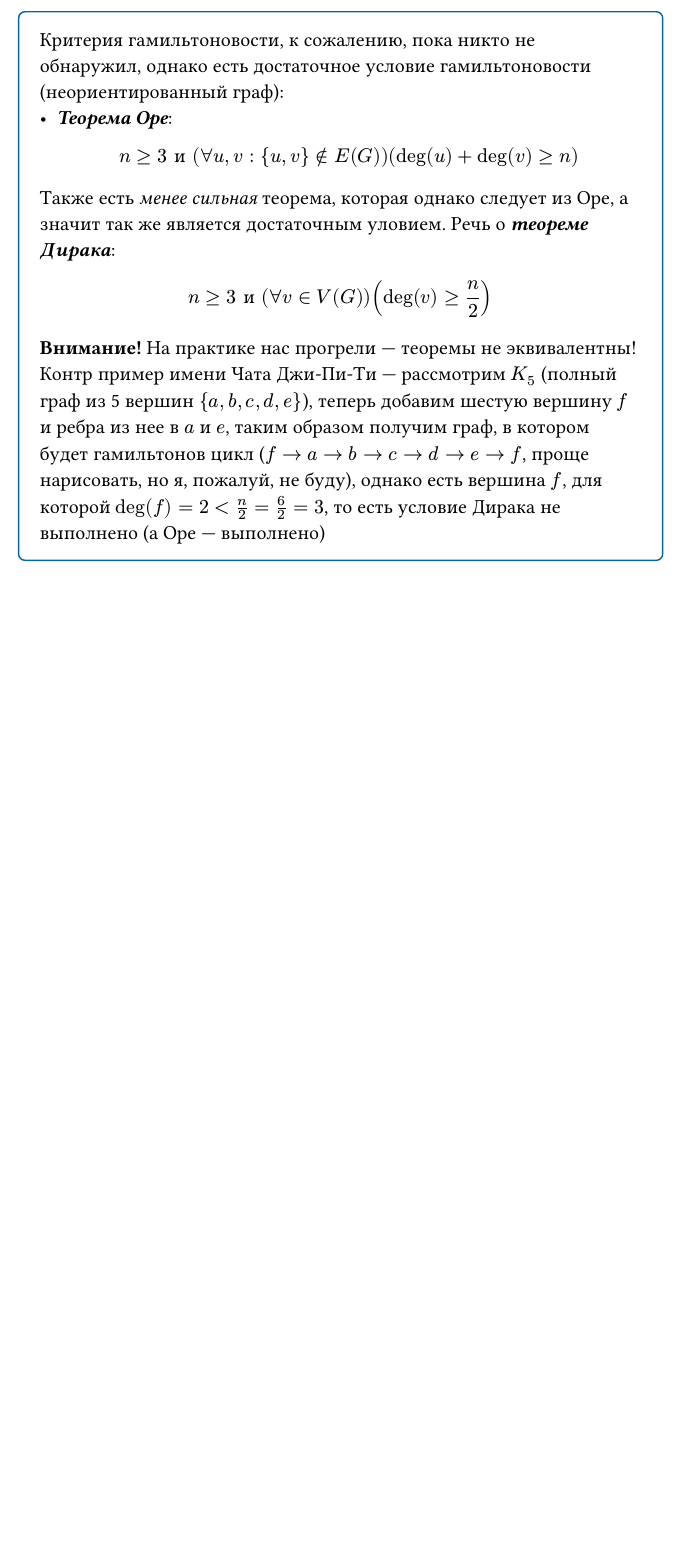
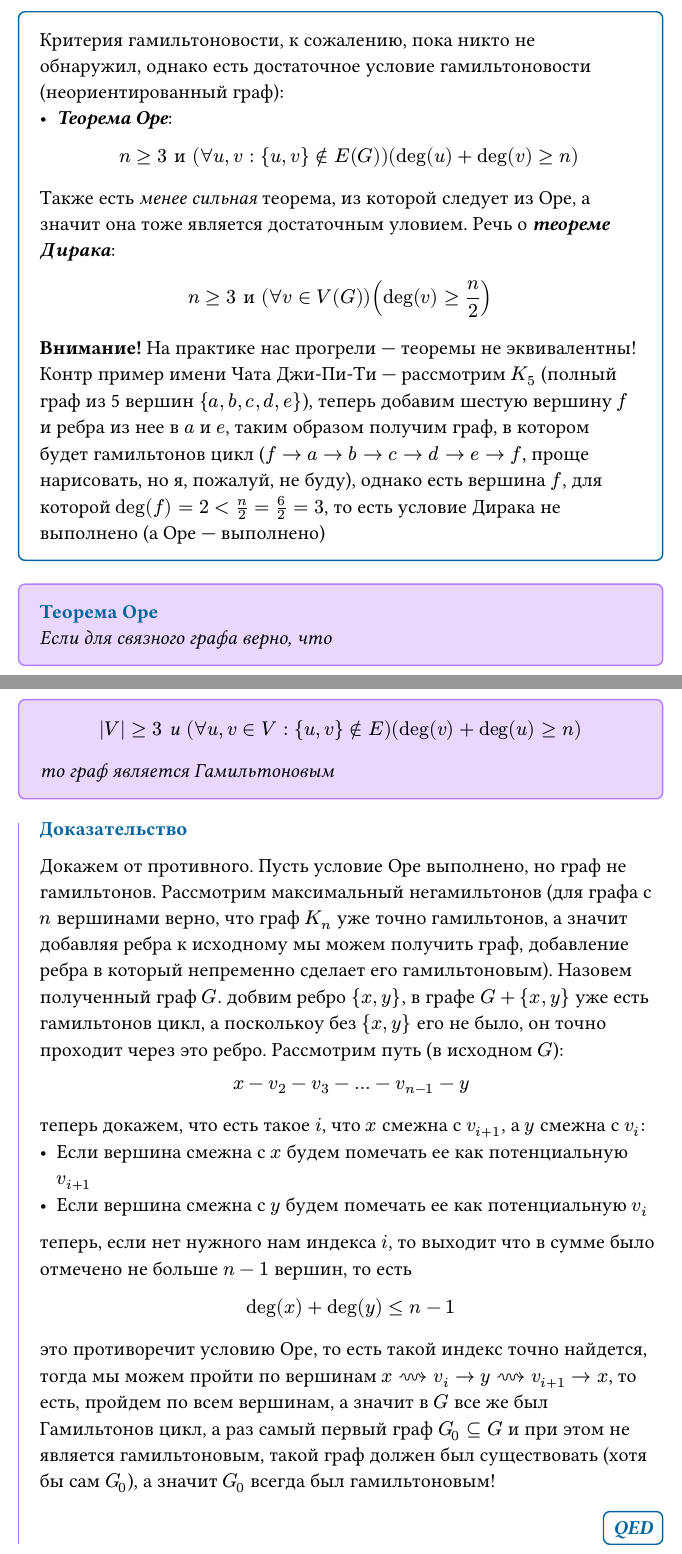
Before and after one commit to tusman4ik/04y29-lecture-notes, a Typst document (discrete-math/01-graph-theory/01-graph-theory.typ): part of page 21 of 39 before the commit and two parts of pages 21 and 22 of 40 after it, the two joined at a grey line, cut so that both start at the same text, the shorter picture padded with empty space. Compiled offline with Typst 0.15.

Commit message:
Ore theorem add

```diff
--- a/discrete-math/01-graph-theory/01-graph-theory.typ
+++ b/discrete-math/01-graph-theory/01-graph-theory.typ
@@ -603,11 +603,30 @@ _ Здесь определения будут поясняться на при
           n >= 3 "и" (forall u, v : {u, v} in.not E(G))(deg(u) + deg(v) >= n)
         $,
       )
-    Также есть _ менее сильная _ теорема, которая однако следует из Оре, а значит так же является достаточным уловием. Речь о _*теореме Дирака*_:
+    Также есть _ менее сильная _ теорема, из которой следует из Оре, а значит она тоже является достаточным уловием. Речь о _*теореме Дирака*_:
     $
       n>=3 "и" (forall v in V(G))(deg(v) >= n/2)
     $
     *Внимание!* На практике нас прогрели --- теоремы не эквивалентны! Контр пример имени Чата Джи-Пи-Ти --- рассмотрим $K_5$ (полный граф из 5 вершин ${a, b, c, d, e}$), теперь добавим шестую вершину $f$ и ребра из нее в $a$ и $e$, таким образом получим граф, в котором будет гамильтонов цикл ($f->a->b->c->d->e->f$, проще нарисовать, но я, пожалуй, не буду), однако есть вершина $f$, для которой $deg(f) = 2 < n/2=6/2=3$, то есть условие Дирака не выполнено (а Оре --- выполнено)
+  ],
+)
+
+#theorem(
+  name: [Теорема Оре],
+  [Если для связного графа верно, что $ abs(V) >= 3 "и" (forall u, v in V : {u, v} in.not E)(deg (v) + deg (u) >= n) $ то граф является Гамильтоновым],
+  [
+    Докажем от противного. Пусть условие Оре выполнено, но граф не гамильтонов. Рассмотрим максимальный негамильтонов (для графа с $n$ вершинами верно, что граф $K_n$ уже точно гамильтонов, а значит добавляя ребра к исходному мы можем получить граф, добавление ребра в который непременно сделает его гамильтоновым). Назовем полученный граф $G$. добвим ребро ${x, y}$, в графе $G + {x, y}$ уже есть гамильтонов цикл, а посколькоу без ${x, y}$ его не было, он точно проходит через это ребро. Рассмотрим путь (в исходном $G$):
+    $
+      x - v_2 -v_3 - dots - v_(n-1)-y
+    $
+    теперь докажем, что есть такое $i$, что $x$ смежна с $v_(i+1)$, а $y$ смежна с $v_i$:
+    - Если вершина смежна с $x$ будем помечать ее как потенциальную $v_(i+1)$
+    - Если вершина смежна с $y$ будем помечать ее как потенциальную $v_i$
+    теперь, если нет нужного нам индекса $i$, то выходит что в сумме было отмечено не больше $n - 1$ вершин, то есть
+    $
+      deg (x) + deg (y) <= n - 1
+    $
+    это противоречит условию Оре, то есть такой индекс точно найдется, тогда мы можем пройти по вершинам $x ~~> v_i -> y ~~> v_(i + 1) -> x$, то есть, пройдем по всем вершинам, а значит в $G$ все же был Гамильтонов цикл, а раз самый первый граф $G_0 subset.eq G$ и при этом не является гамильтоновым, такой граф должен был существовать (хотя бы сам $G_0$), а значит $G_0$ всегда был гамильтоновым!
   ],
 )
 
```
Also changed, not shown: discrete-math/01-graph-theory/01-graph-theory.typ (2 more changed lines).
